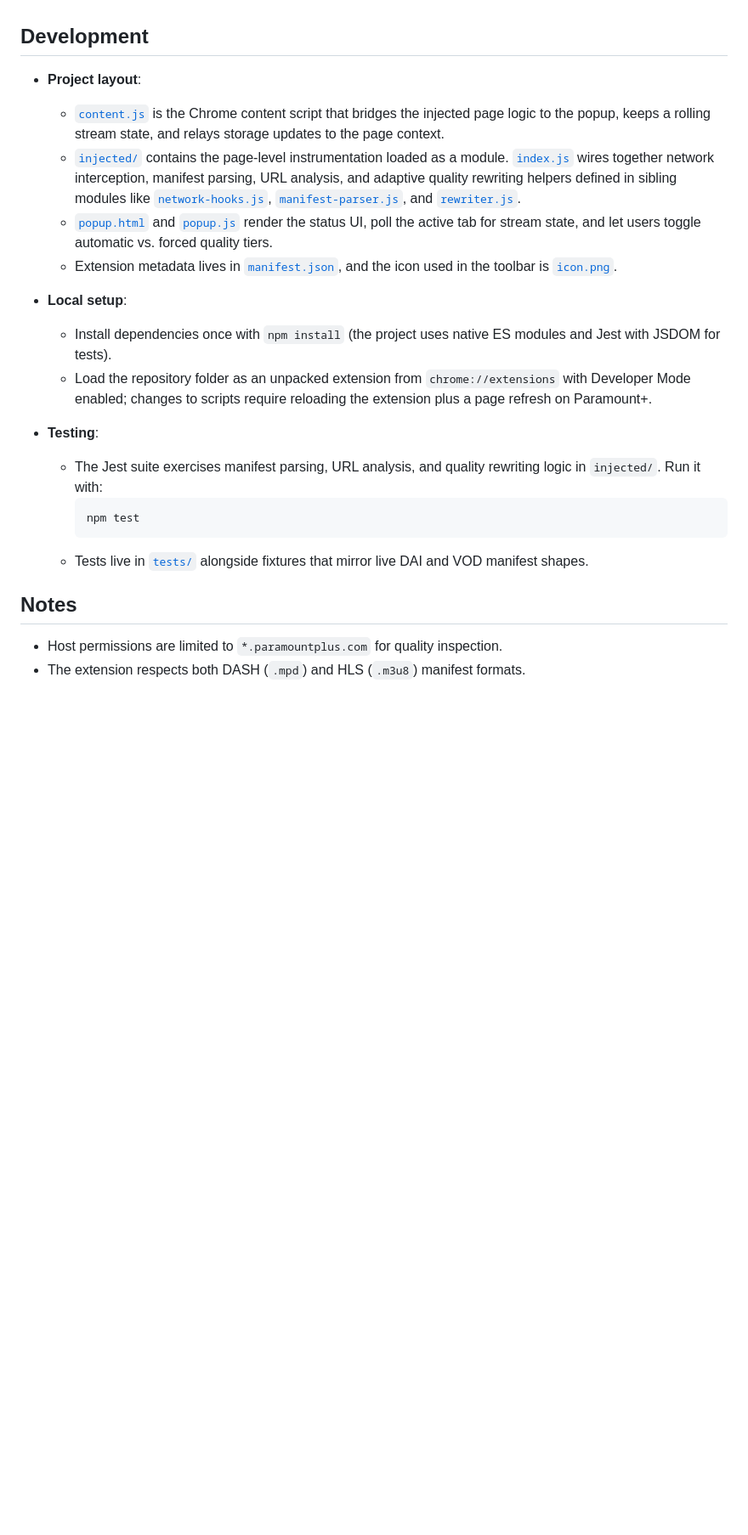
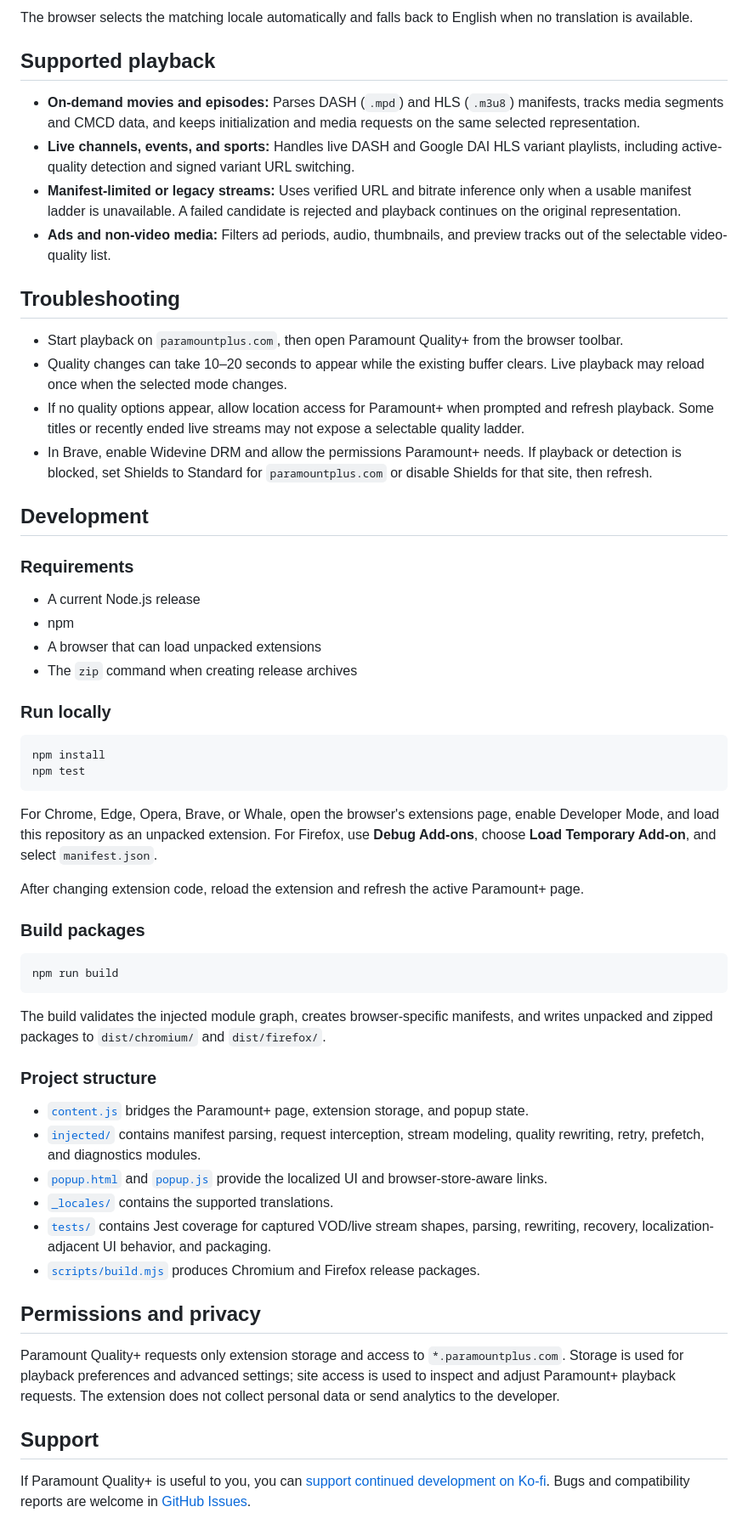
Before and after one commit to Chaseos/ParamountQualityPlus, a Markdown page: README.md, the part around one of its changes. Shown at 85% size. Rendered like a GitHub page; blank space fills up the shorter version.

Commit message:
Update README for stores and current features

````diff
--- a/README.md
+++ b/README.md
@@ -16,22 +55,60 @@ A Chrome extension that surfaces real-time streaming quality information on Para
+The browser selects the matching locale automatically and falls back to English when no translation is available.
+
+## Supported playback
+
+- **On-demand movies and episodes:** Parses DASH (`.mpd`) and HLS (`.m3u8`) manifests, tracks media segments and CMCD data, and keeps initialization and media requests on the same selected representation.
+- **Live channels, events, and sports:** Handles live DASH and Google DAI HLS variant playlists, including active-quality detection and signed variant URL switching.
+- **Manifest-limited or legacy streams:** Uses verified URL and bitrate inference only when a usable manifest ladder is unavailable. A failed candidate is rejected and playback continues on the original representation.
+- **Ads and non-video media:** Filters ad periods, audio, thumbnails, and preview tracks out of the selectable video-quality list.
+
+## Troubleshooting
+
+- Start playback on `paramountplus.com`, then open Paramount Quality+ from the browser toolbar.
+- Quality changes can take 10–20 seconds to appear while the existing buffer clears. Live playback may reload once when the selected mode changes.
+- If no quality options appear, allow location access for Paramount+ when prompted and refresh playback. Some titles or recently ended live streams may not expose a selectable quality ladder.
+- In Brave, enable Widevine DRM and allow the permissions Paramount+ needs. If playback or detection is blocked, set Shields to Standard for `paramountplus.com` or disable Shields for that site, then refresh.
 
 ## Development
-- **Project layout**:
-  - [`content.js`](./content.js) is the Chrome content script that bridges the injected page logic to the popup, keeps a rolling stream state, and relays storage updates to the page context.
-  - [`injected/`](./injected) contains the page-level instrumentation loaded as a module. [`index.js`](./injected/index.js) wires together network interception, manifest parsing, URL analysis, and adaptive quality rewriting helpers defined in sibling modules like [`network-hooks.js`](./injected/network-hooks.js), [`manifest-parser.js`](./injected/manifest-parser.js), and [`rewriter.js`](./injected/rewriter.js).
-  - [`popup.html`](./popup.html) and [`popup.js`](./popup.js) render the status UI, poll the active tab for stream state, and let users toggle automatic vs. forced quality tiers.
-  - Extension metadata lives in [`manifest.json`](./manifest.json), and the icon used in the toolbar is [`icon.png`](./icon.png).
 
-- **Local setup**:
-  - Install dependencies once with `npm install` (the project uses native ES modules and Jest with JSDOM for tests).
-  - Load the repository folder as an unpacked extension from `chrome://extensions` with Developer Mode enabled; changes to scripts require reloading the extension plus a page refresh on Paramount+.
+### Requirements
 
-- **Testing**:
-  - The Jest suite exercises manifest parsing, URL analysis, and quality rewriting logic in `injected/`. Run it with:
-    ```bash
-    npm test
-    ```
-  - Tests live in [`tests/`](./tests) alongside fixtures that mirror live DAI and VOD manifest shapes.
+- A current Node.js release
+- npm
+- A browser that can load unpacked extensions
+- The `zip` command when creating release archives
 
-## Notes
-- Host permissions are limited to `*.paramountplus.com` for quality inspection.
-- The extension respects both DASH (`.mpd`) and HLS (`.m3u8`) manifest formats.
+### Run locally
+
+```bash
+npm install
+npm test
+```
+
+For Chrome, Edge, Opera, Brave, or Whale, open the browser's extensions page, enable Developer Mode, and load this repository as an unpacked extension. For Firefox, use **Debug Add-ons**, choose **Load Temporary Add-on**, and select `manifest.json`.
+
+After changing extension code, reload the extension and refresh the active Paramount+ page.
+
+### Build packages
+
+```bash
+npm run build
+```
+
+The build validates the injected module graph, creates browser-specific manifests, and writes unpacked and zipped packages to `dist/chromium/` and `dist/firefox/`.
+
+### Project structure
+
+- [`content.js`](content.js) bridges the Paramount+ page, extension storage, and popup state.
+- [`injected/`](injected/) contains manifest parsing, request interception, stream modeling, quality rewriting, retry, prefetch, and diagnostics modules.
+- [`popup.html`](popup.html) and [`popup.js`](popup.js) provide the localized UI and browser-store-aware links.
+- [`_locales/`](_locales/) contains the supported translations.
+- [`tests/`](tests/) contains Jest coverage for captured VOD/live stream shapes, parsing, rewriting, recovery, localization-adjacent UI behavior, and packaging.
+- [`scripts/build.mjs`](scripts/build.mjs) produces Chromium and Firefox release packages.
+
+## Permissions and privacy
+
+Paramount Quality+ requests only extension storage and access to `*.paramountplus.com`. Storage is used for playback preferences and advanced settings; site access is used to inspect and adjust Paramount+ playback requests. The extension does not collect personal data or send analytics to the developer.
+
+## Support
+
+If Paramount Quality+ is useful to you, you can [support continued development on Ko-fi](https://ko-fi.com/chaseos). Bugs and compatibility reports are welcome in [GitHub Issues](https://github.com/Chaseos/ParamountQualityPlus/issues).
````
Also changed, not shown: other parts of README.md (+49 -10 lines).
